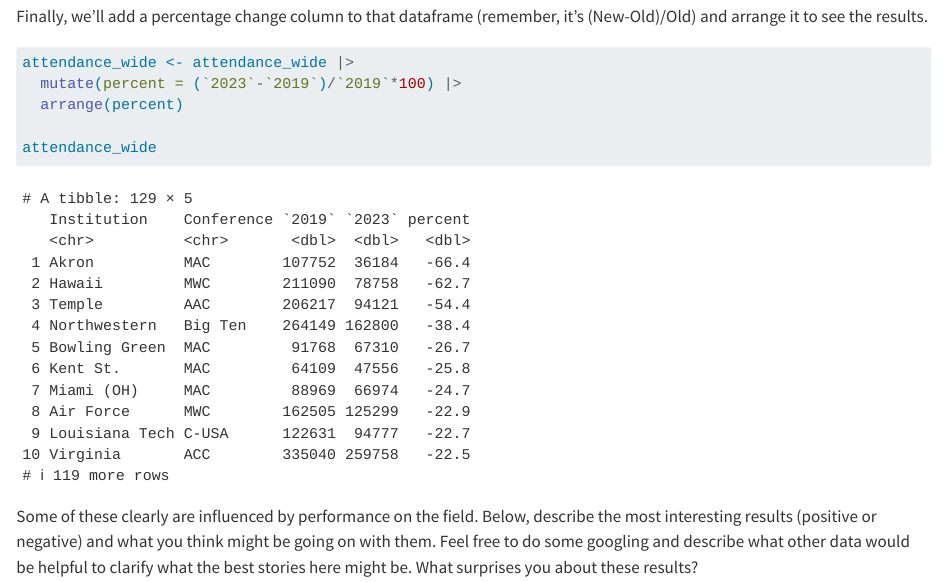
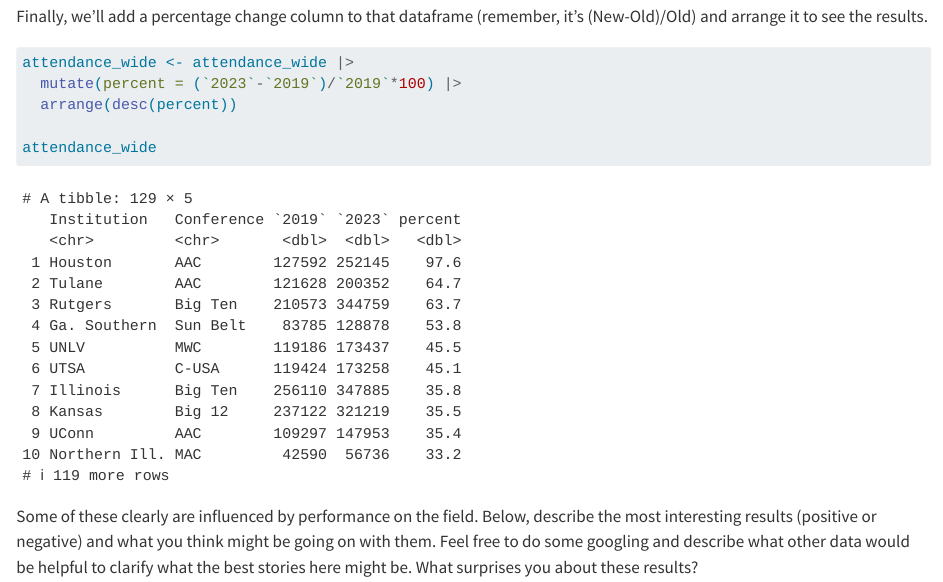
Before and after one commit to mbarakat10/jour479x_fall_2024, a Quarto document (assignments/attendance.qmd): the page in a window 1100 px wide, from 1420 px down. Rendered offline with R 4.5, knitr and Pandoc in place of Quarto, with nearby package versions; long lines of code are wrapped.

Commit message:
Update attendance.qmd

````diff
--- a/assignments/attendance.qmd
+++ b/assignments/attendance.qmd
@@ -42,7 +42,7 @@ Finally, we'll add a percentage change column to that dataframe (remember, it's
 ```{r}
 attendance_wide <- attendance_wide |>
   mutate(percent = (`2023`-`2019`)/`2019`*100) |>
-  arrange(percent)
+  arrange(desc(percent))
 
 attendance_wide
 ```
````
